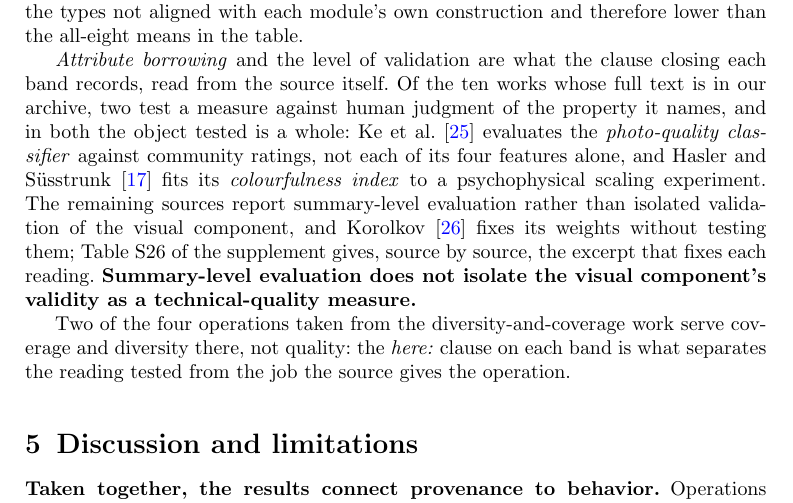
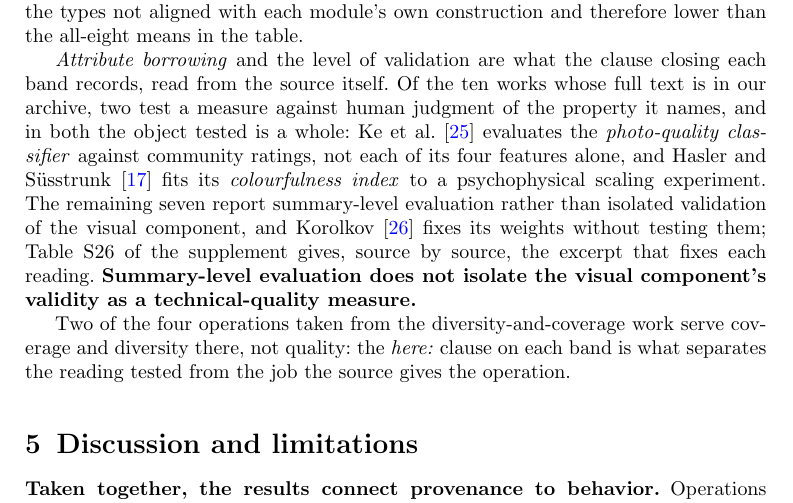
Before and after one commit to Prism411/evaluality-mtap-submission, a LaTeX paper (paper/main.tex, which reads paper/sec_results.tex): part of page 22 of 30, cut so that both start at the same text. Compiled offline with pdfLaTeX.

Commit message:
4.6: o numero que sustenta o terceiro padrao deixa de ficar implicito
A sintese dizia que duas das dez fontes lidas validam a propriedade que nomeiam e
que «as demais» avaliam so o resumo. O numero das demais estava medido e nao
escrito: sao SETE. E ele e justamente o que sustenta o padrao «avaliar o resumo
nao valida o componente».

⚠️ E a guarda de maiuscula pegou a primeira versao: a macro renderiza «seven» em
minuscula e eu a tinha posto abrindo a frase. Reordenada.

Claude-Session: https://claude.ai/code/session_01WUPis1dmCpryp2hkMgDckj

```diff
--- a/paper/sec_results.tex
+++ b/paper/sec_results.tex
@@ -414,8 +414,8 @@ band records, read from the source itself. Of the
 judgment of the property it names, and in both the object tested is a whole:
 \citet{ke2006highlevel} evaluates the \emph{photo-quality classifier} against community
 ratings, not each of its four features alone, and \citet{hasler2003colorfulness} fits its
-\emph{colourfulness index} to a psychophysical scaling experiment. The remaining sources report summary-level evaluation rather than isolated validation of
-the visual component, and \citet{korolkov2025keyframe} fixes its weights without testing
+\emph{colourfulness index} to a psychophysical scaling experiment. The remaining \valSoResumo{} report summary-level evaluation rather than isolated
+validation of the visual component, and \citet{korolkov2025keyframe} fixes its weights without testing
 them; Table~S26 of the supplement gives, source by source, the excerpt that fixes each
 reading. \textbf{Summary-level evaluation does not isolate the visual component's validity as a
 technical-quality measure.}
```
Also changed, not shown: paper/main.pdf.
